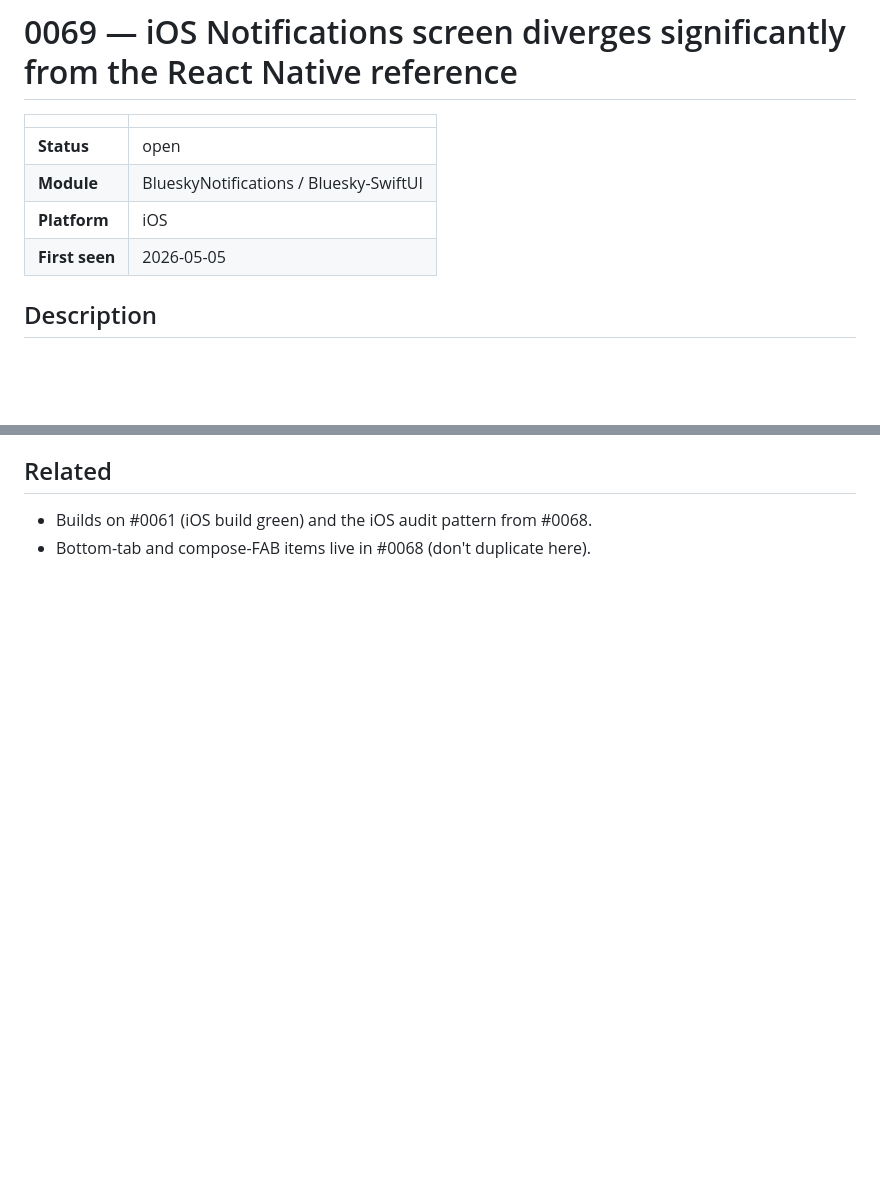
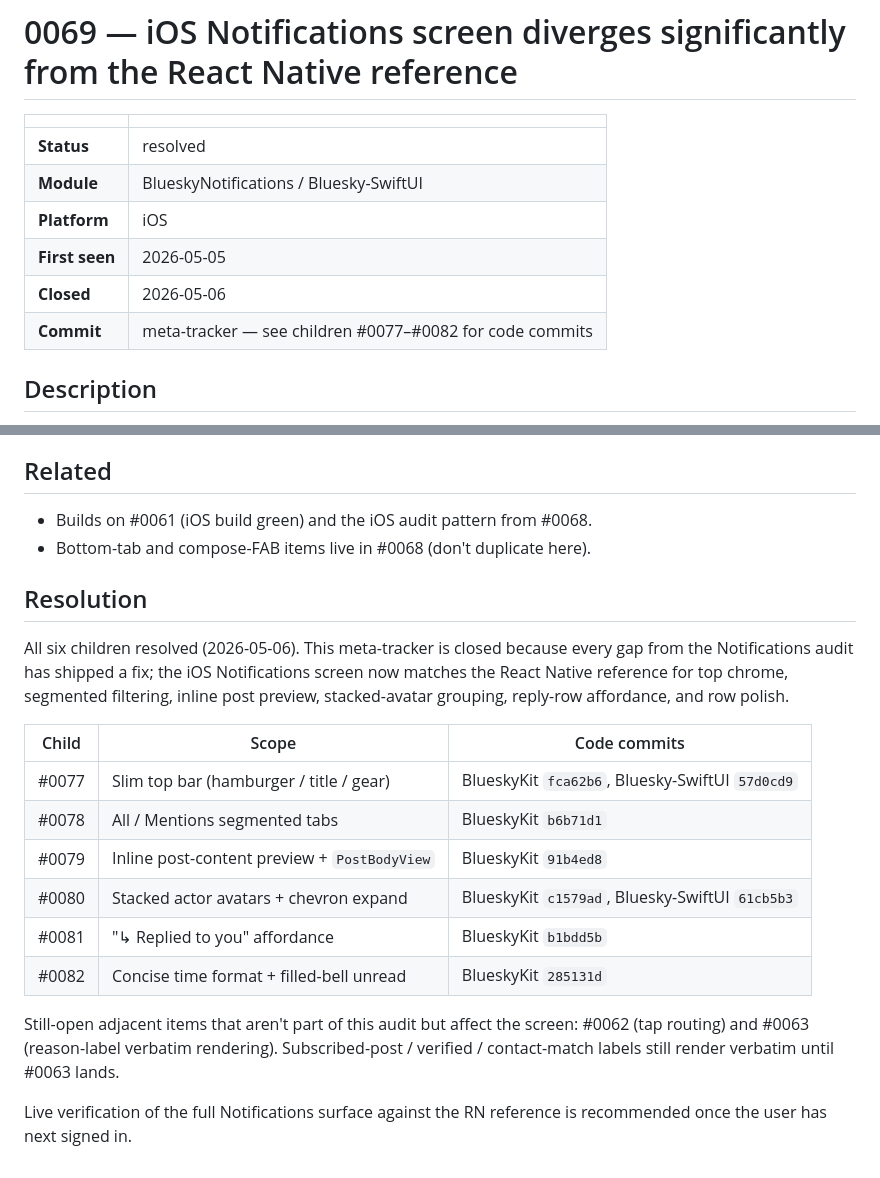
Before and after one commit to brennanMKE/Bluesky-Migration, a Markdown page: issues/0069.md, 2 parts joined by grey strips. Drawn GitHub-style; blank space fills up the shorter version.

```diff
--- a/issues/0069.md
+++ b/issues/0069.md
@@ -2,10 +2,12 @@
 
 | | |
 |---|---|
-| **Status** | open |
+| **Status** | resolved |
 | **Module** | BlueskyNotifications / Bluesky-SwiftUI |
 | **Platform** | iOS |
 | **First seen** | 2026-05-05 |
+| **Closed** | 2026-05-06 |
+| **Commit** | meta-tracker — see children #0077–#0082 for code commits |
 
 ## Description
 
@@ -85,3 +87,20 @@ Already-filed adjacent items: #0062 (tap routing), #0063 (reason labels). Bottom
 
 - Builds on #0061 (iOS build green) and the iOS audit pattern from #0068.
 - Bottom-tab and compose-FAB items live in #0068 (don't duplicate here).
+
+## Resolution
+
+All six children resolved (2026-05-06). This meta-tracker is closed because every gap from the Notifications audit has shipped a fix; the iOS Notifications screen now matches the React Native reference for top chrome, segmented filtering, inline post preview, stacked-avatar grouping, reply-row affordance, and row polish.
+
+| Child | Scope | Code commits |
+|---|---|---|
+| #0077 | Slim top bar (hamburger / title / gear) | BlueskyKit `fca62b6`, Bluesky-SwiftUI `57d0cd9` |
+| #0078 | All / Mentions segmented tabs | BlueskyKit `b6b71d1` |
+| #0079 | Inline post-content preview + `PostBodyView` | BlueskyKit `91b4ed8` |
+| #0080 | Stacked actor avatars + chevron expand | BlueskyKit `c1579ad`, Bluesky-SwiftUI `61cb5b3` |
+| #0081 | "↳ Replied to you" affordance | BlueskyKit `b1bdd5b` |
+| #0082 | Concise time format + filled-bell unread | BlueskyKit `285131d` |
+
+Still-open adjacent items that aren't part of this audit but affect the screen: #0062 (tap routing) and #0063 (reason-label verbatim rendering). Subscribed-post / verified / contact-match labels still render verbatim until #0063 lands.
+
+Live verification of the full Notifications surface against the RN reference is recommended once the user has next signed in.
```
Also changed, not shown: issues/0068.md (+20 -1 lines), issues/0070.md (+21 -1 lines).
